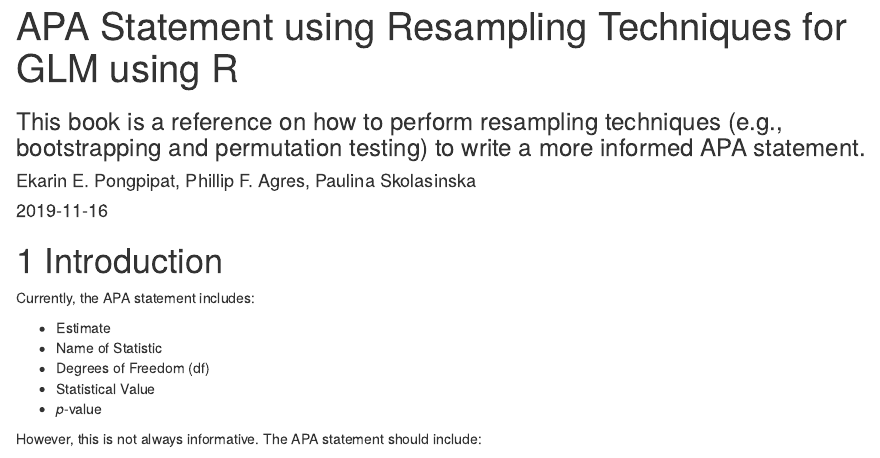
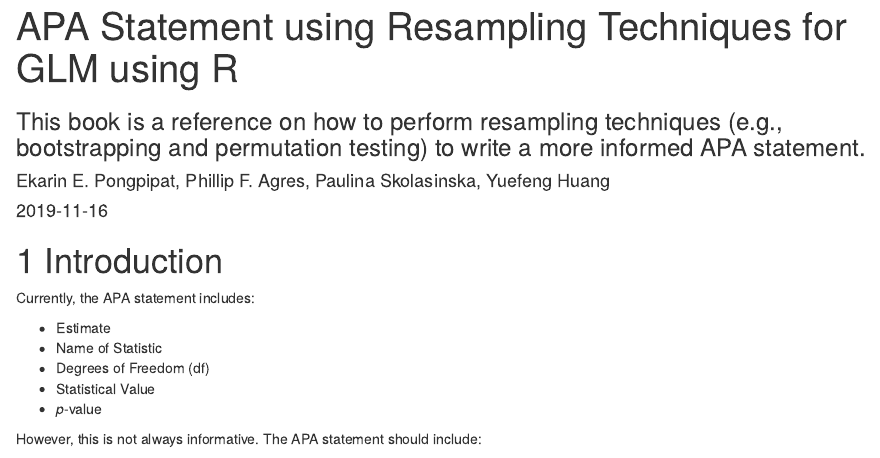
Before and after one commit to epongpipat/boot-perm-apa, an R Markdown document (index.Rmd): the page in a window 1100 px wide, from its top. Rendered offline with R 4.5, knitr and Pandoc, with nearby package versions; drawn as R Markdown's standard HTML page in place of the format the file asks for.

Commit message:
author_added
Yuefeng Huang

```diff
--- a/index.Rmd
+++ b/index.Rmd
@@ -1,6 +1,6 @@
 ---
 title: "APA Statement using Resampling Techniques for GLM using R"
-author: "Ekarin E. Pongpipat, Phillip F. Agres, Paulina Skolasinska"
+author: "Ekarin E. Pongpipat, Phillip F. Agres, Paulina Skolasinska, Yuefeng Huang"
 date: "`r Sys.Date()`"
 site: bookdown::bookdown_site
 documentclass: book
```
